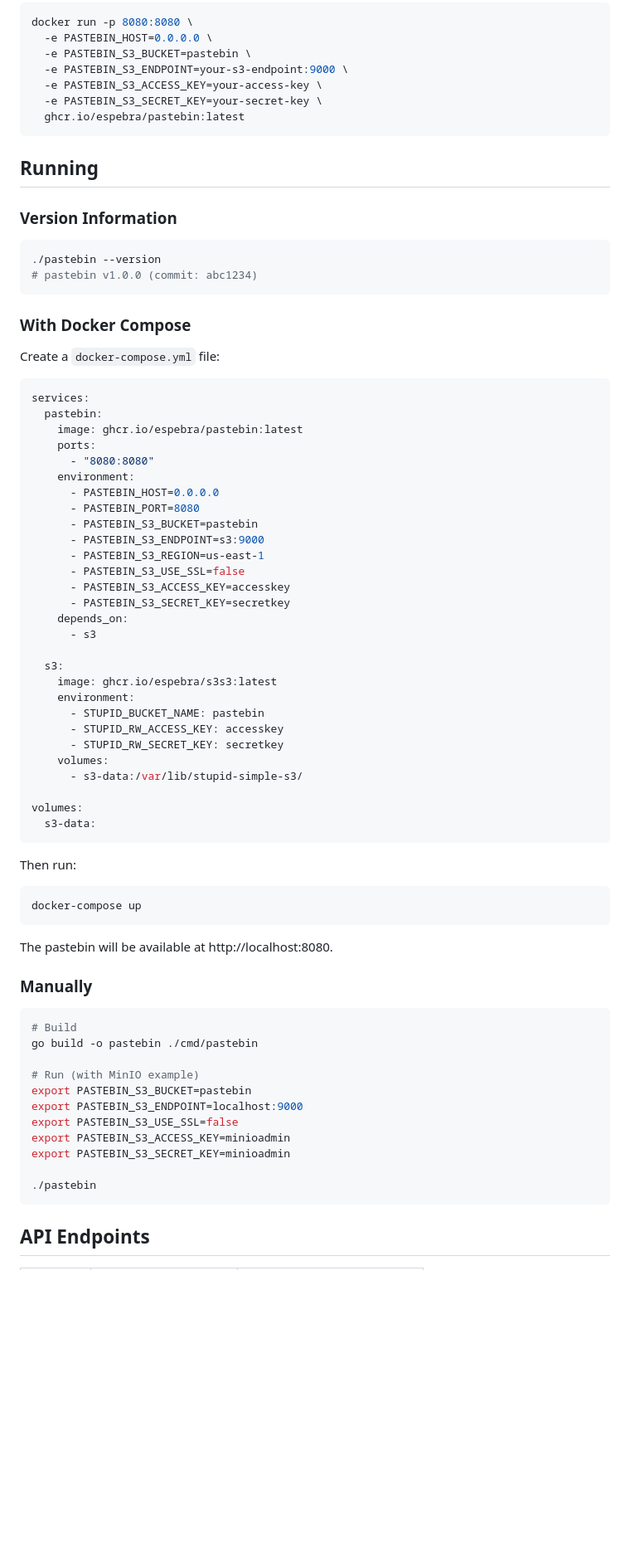
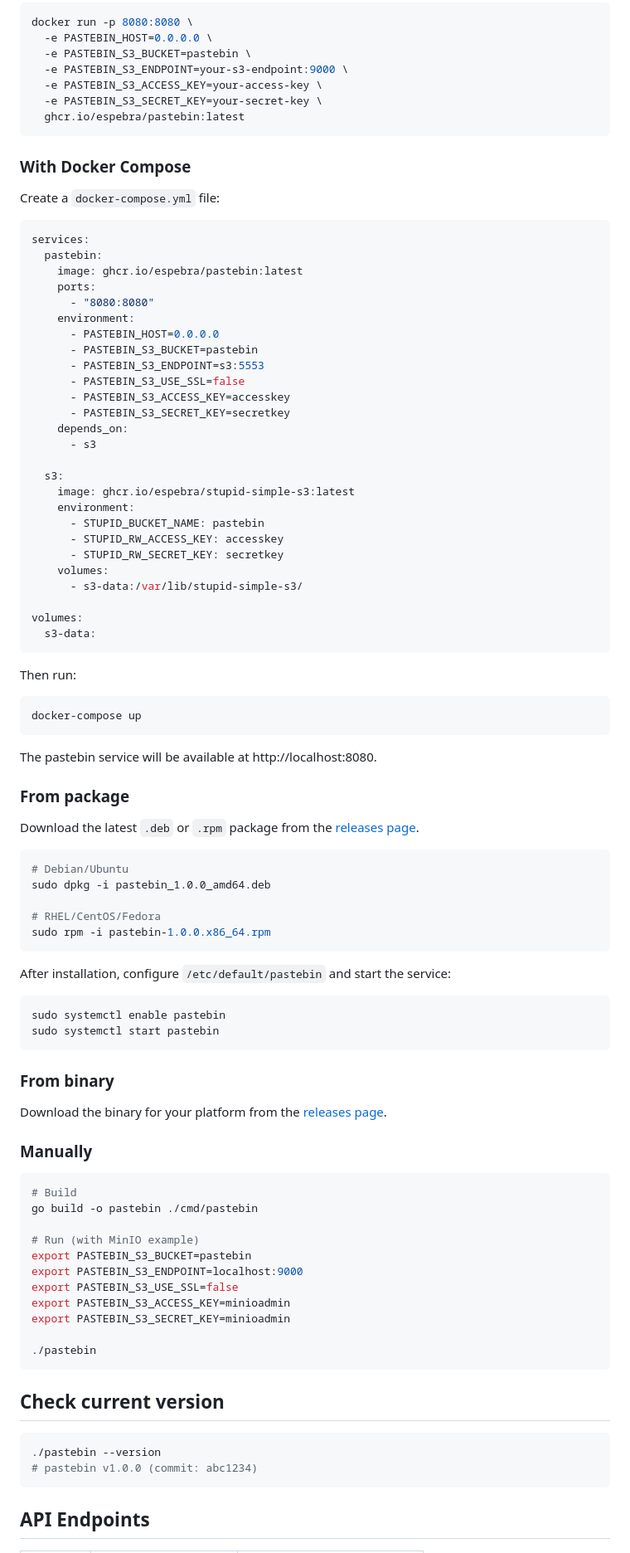
Before and after one commit to espebra/pastebin, a Markdown page: README.md, the part around one of its changes. Shown at 83% size. Drawn GitHub-style; blank space fills up the shorter version.

````diff
--- a/README.md
+++ b/README.md
@@ -98,15 +66,6 @@ docker run -p 8080:8080 \
   ghcr.io/espebra/pastebin:latest
 ```
 
-## Running
-
-### Version Information
-
-```bash
-./pastebin --version
-# pastebin v1.0.0 (commit: abc1234)
-```
-
 ### With Docker Compose
 
 Create a `docker-compose.yml` file:
@@ -119,10 +78,8 @@ services:
       - "8080:8080"
     environment:
       - PASTEBIN_HOST=0.0.0.0
-      - PASTEBIN_PORT=8080
       - PASTEBIN_S3_BUCKET=pastebin
-      - PASTEBIN_S3_ENDPOINT=s3:9000
-      - PASTEBIN_S3_REGION=us-east-1
+      - PASTEBIN_S3_ENDPOINT=s3:5553
       - PASTEBIN_S3_USE_SSL=false
       - PASTEBIN_S3_ACCESS_KEY=accesskey
       - PASTEBIN_S3_SECRET_KEY=secretkey
@@ -130,7 +87,7 @@ services:
       - s3
 
   s3:
-    image: ghcr.io/espebra/s3s3:latest
+    image: ghcr.io/espebra/stupid-simple-s3:latest
     environment:
       - STUPID_BUCKET_NAME: pastebin
       - STUPID_RW_ACCESS_KEY: accesskey
@@ -148,7 +105,30 @@ Then run:
 docker-compose up
 ```
 
-The pastebin will be available at http://localhost:8080.
+The pastebin service will be available at http://localhost:8080.
+
+### From package
+
+Download the latest `.deb` or `.rpm` package from the [releases page](https://github.com/espebra/pastebin/releases).
+
+```bash
+# Debian/Ubuntu
+sudo dpkg -i pastebin_1.0.0_amd64.deb
+
+# RHEL/CentOS/Fedora
+sudo rpm -i pastebin-1.0.0.x86_64.rpm
+```
+
+After installation, configure `/etc/default/pastebin` and start the service:
+
+```bash
+sudo systemctl enable pastebin
+sudo systemctl start pastebin
+```
+
+### From binary
+
+Download the binary for your platform from the [releases page](https://github.com/espebra/pastebin/releases).
 
 ### Manually
 
@@ -164,6 +144,13 @@ export PASTEBIN_S3_ACCESS_KEY=minioadmin
 export PASTEBIN_S3_SECRET_KEY=minioadmin
 
 ./pastebin
+```
+
+## Check current version
+
+```bash
+./pastebin --version
+# pastebin v1.0.0 (commit: abc1234)
 ```
 
 ## API Endpoints
````
Also changed, not shown: other parts of README.md (+3 -35 lines).
